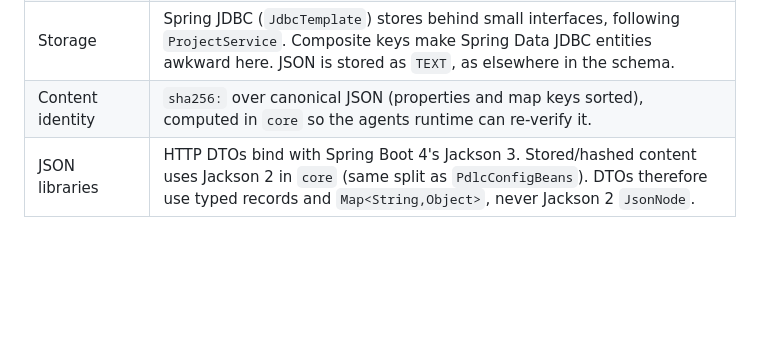
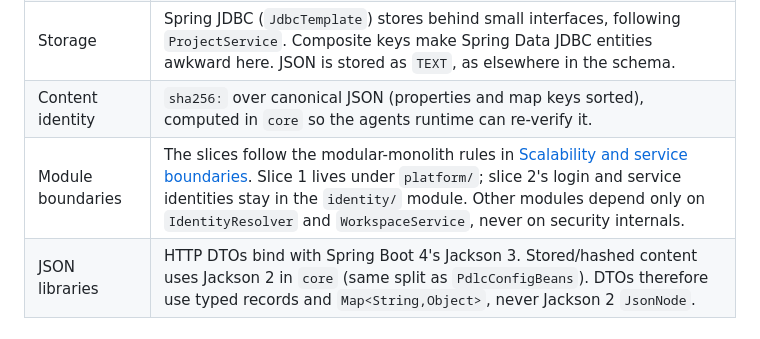
Before and after one commit to akilananb/aipldc, a Markdown page: docs/phase-1-execution-spec.md, the part around the change. GitHub-like rendering; blank space fills up the shorter version.

```diff
--- a/docs/phase-1-execution-spec.md
+++ b/docs/phase-1-execution-spec.md
@@ -21,6 +21,7 @@ not yet built.
 | Discovery | A non-member gets **404** for a workspace and for everything in it, the same response as for a missing workspace. A member without the needed capability gets **403**. |
 | Storage | Spring JDBC (`JdbcTemplate`) stores behind small interfaces, following `ProjectService`. Composite keys make Spring Data JDBC entities awkward here. JSON is stored as `TEXT`, as elsewhere in the schema. |
 | Content identity | `sha256:` over canonical JSON (properties and map keys sorted), computed in `core` so the agents runtime can re-verify it. |
+| Module boundaries | The slices follow the modular-monolith rules in [Scalability and service boundaries](configurable-agent-platform.md#scalability-and-service-boundaries). Slice 1 lives under `platform/`; slice 2's login and service identities stay in the `identity/` module. Other modules depend only on `IdentityResolver` and `WorkspaceService`, never on security internals. |
 | JSON libraries | HTTP DTOs bind with Spring Boot 4's Jackson 3. Stored/hashed content uses Jackson 2 in `core` (same split as `PdlcConfigBeans`). DTOs therefore use typed records and `Map<String,Object>`, never Jackson 2 `JsonNode`. |
 
 ## Slice 1 — Workspaces and a versioned agent registry (implemented)
```
Also changed, not shown: docs/configurable-agent-platform.md (+51 -1 lines).
